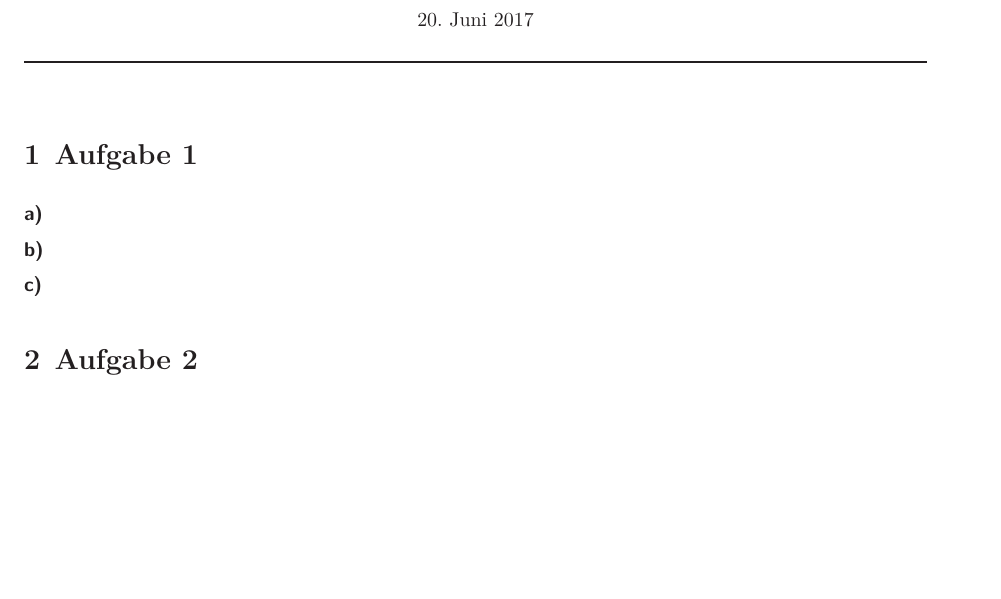
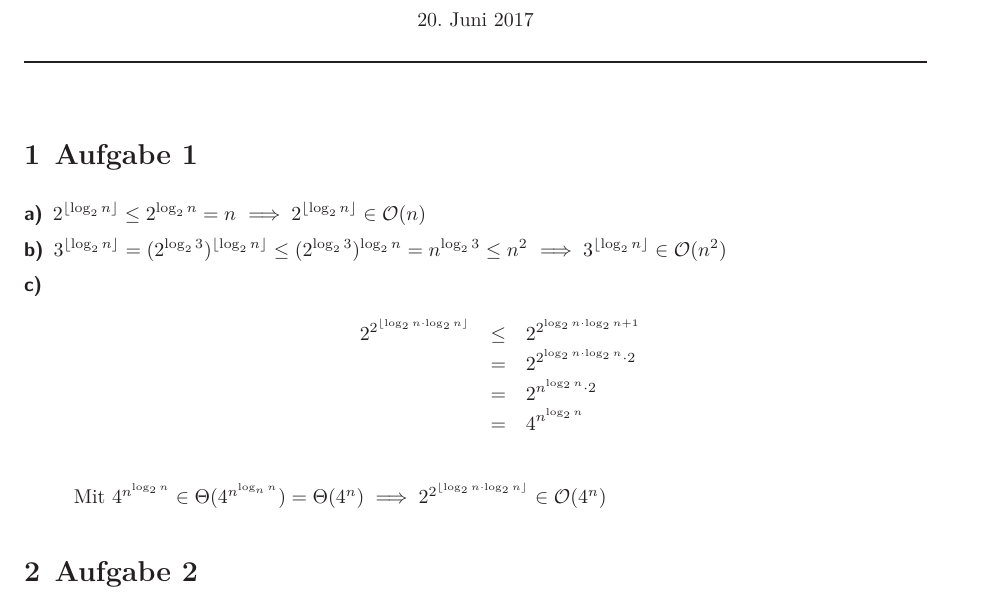
Before and after one commit to maqnius/oops17, a LaTeX document (U8/OOP_08_HessmannNiehuesPedersen.tex): part of page 1 of 2, cut so that both start at the same text, the shorter picture padded with empty space. Compiled offline with XeLaTeX.

Commit message:
aufgabe 1

```diff
--- a/U8/OOP_08_HessmannNiehuesPedersen.tex
+++ b/U8/OOP_08_HessmannNiehuesPedersen.tex
@@ -16,8 +16,21 @@
 \section{Aufgabe 1}
 \begin{description}
 \item[a)]
+$2^{\left\lfloor\log_2 n\right\rfloor} \le 2^{\log_2 n} = n$
+$\implies 2^{\left\lfloor\log_2 n\right\rfloor} \in \mathcal{O} (n) $
 \item[b)]
+$3^{\left\lfloor\log_2 n\right\rfloor}= (2^{\log_2 3})^{\left\lfloor\log_2 n\right\rfloor} \le (2^{\log_2 3})^{\log_2 n} = n^{\log_2 3} \le n^2 $
+$\implies 3^{\left\lfloor\log_2 n\right\rfloor} \in \mathcal{O} (n^2) $
 \item[c)]
+\begin{eqnarray*}
+2^{2^{\lfloor \log_2 n \cdot \log_2 n \rfloor}}  &\le & 2^{2^{\log_2 n \cdot \log_2 n + 1}} \\
+	& = & 2^{2^{\log_2 n \cdot \log_2 n} \cdot 2} \\
+	& = & 2^{n^{\log_2 n} \cdot 2} \\
+	& = & 4^{n^{\log_2 n}} \\
+\end{eqnarray*}
+Mit $ 4^{n^{\log_2 n}} \in \Theta (4^{n^{\log_n n}}) = \Theta (4^{n}) \implies 2^{2^{\lfloor \log_2 n \cdot \log_2 n \rfloor}} \in  \mathcal{O} (4^n)$
+
+
 \end{description}
 
 \section{Aufgabe 2}
```
Also changed, not shown: U8/OOP_08_HessmannNiehuesPedersen.pdf.
